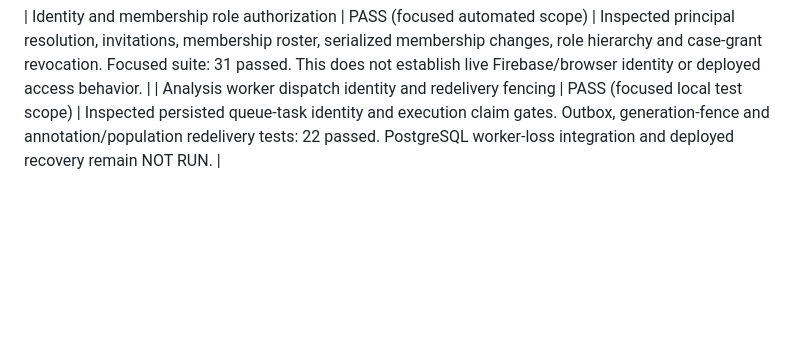
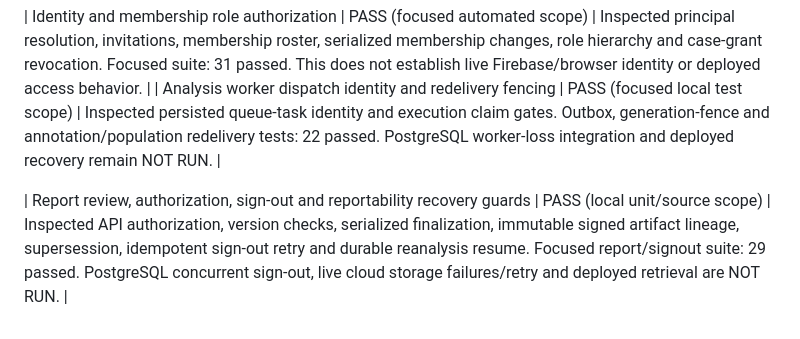
Before and after one commit to SayedaRehmat/SIRALOOM, a Markdown page: docs/PHASE1_ACCEPTANCE_MATRIX.md, the part around the change. Drawn GitHub-style; blank space fills up the shorter version.

```diff
--- a/docs/PHASE1_ACCEPTANCE_MATRIX.md
+++ b/docs/PHASE1_ACCEPTANCE_MATRIX.md
@@ -263,3 +263,5 @@ Phase A remains PARTIAL. Live browser identity, deployed tenant isolation, real-
 
 | Identity and membership role authorization | PASS (focused automated scope) | Inspected principal resolution, invitations, membership roster, serialized membership changes, role hierarchy and case-grant revocation. Focused suite: 31 passed. This does not establish live Firebase/browser identity or deployed access behavior. |
 | Analysis worker dispatch identity and redelivery fencing | PASS (focused local test scope) | Inspected persisted queue-task identity and execution claim gates. Outbox, generation-fence and annotation/population redelivery tests: 22 passed. PostgreSQL worker-loss integration and deployed recovery remain NOT RUN. |
+
+| Report review, authorization, sign-out and reportability recovery guards | PASS (local unit/source scope) | Inspected API authorization, version checks, serialized finalization, immutable signed artifact lineage, supersession, idempotent sign-out retry and durable reanalysis resume. Focused report/signout suite: 29 passed. PostgreSQL concurrent sign-out, live cloud storage failures/retry and deployed retrieval are NOT RUN. |
```
Also changed, not shown: docs/engineering/PHASE_A_AUDIT_LEDGER.md (+7 -0 lines).
